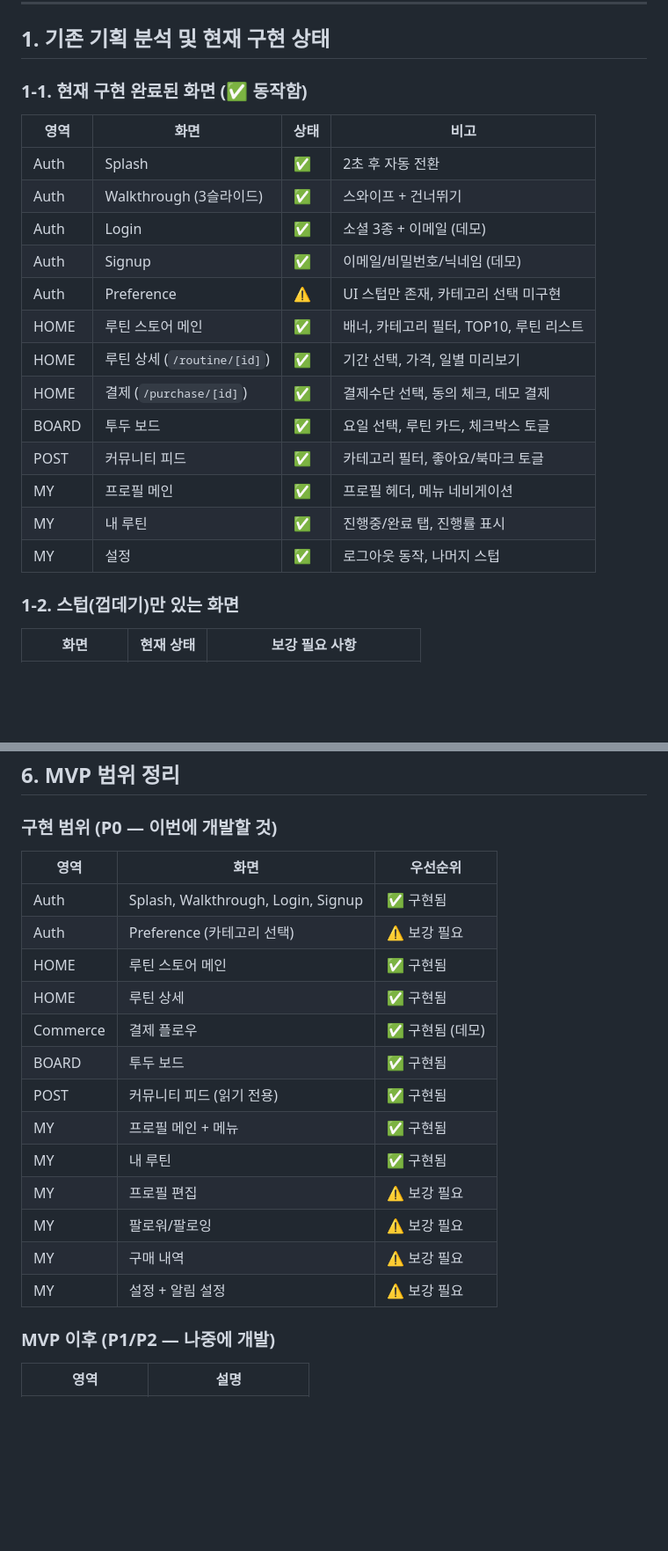
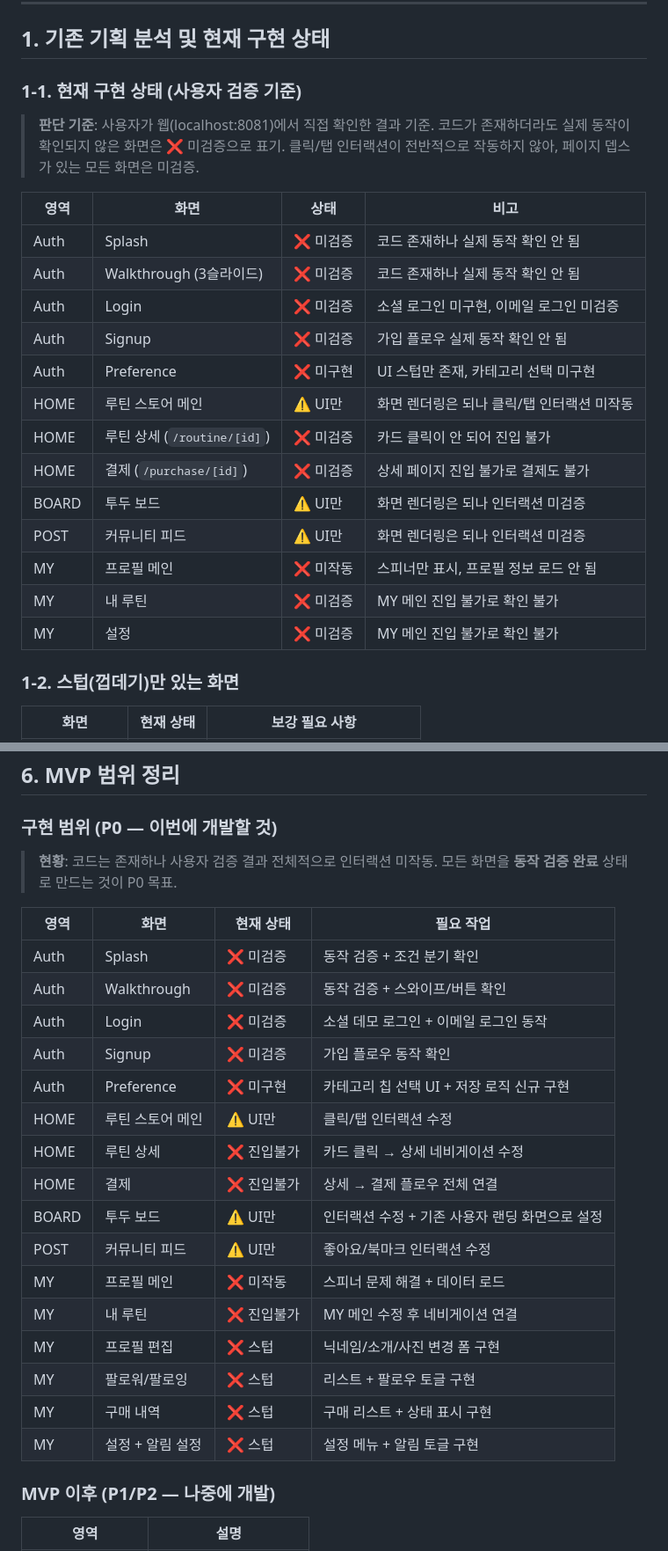
Before and after one commit to simon89kor/HTB_Claude, a Markdown page: docs/planning-spec.md, 2 parts joined by grey strips. Shown at 88% size. Drawn GitHub-style; blank space fills up the shorter version.

Commit message:
기획 명세서 사용자 피드백 반영 — 전체 구현 상태 재평가
- 1-1: 모든 화면 상태를 미검증(❌)/UI만(⚠️)으로 재평가
- 1-3: Gap 분석을 앱 전체 레벨로 확대 (5개→10개)
- Flow A: 소셜 로그인을 데모 처리로 명시 (OAuth 미구현)
- Flow B: 기존 사용자 랜딩을 HOME→BOARD 탭으로 변경
- Splash: 인증된 사용자 분기를 /(tabs)/board로 변경
- Section 6: MVP 범위 테이블 전면 수정, 필요 작업 컬럼 추가

https://claude.ai/code/session_01RcWXiGmXvhL1bKUGpfxa14

```diff
--- a/docs/planning-spec.md
+++ b/docs/planning-spec.md
@@ -7,23 +7,27 @@
 
 ## 1. 기존 기획 분석 및 현재 구현 상태
 
-### 1-1. 현재 구현 완료된 화면 (✅ 동작함)
+### 1-1. 현재 구현 상태 (사용자 검증 기준)
+
+> **판단 기준**: 사용자가 웹(localhost:8081)에서 직접 확인한 결과 기준.
+> 코드가 존재하더라도 실제 동작이 확인되지 않은 화면은 ❌ 미검증으로 표기.
+> 클릭/탭 인터랙션이 전반적으로 작동하지 않아, 페이지 뎁스가 있는 모든 화면은 미검증.
 
 | 영역 | 화면 | 상태 | 비고 |
 |------|------|------|------|
-| Auth | Splash | ✅ | 2초 후 자동 전환 |
-| Auth | Walkthrough (3슬라이드) | ✅ | 스와이프 + 건너뛰기 |
-| Auth | Login | ✅ | 소셜 3종 + 이메일 (데모) |
-| Auth | Signup | ✅ | 이메일/비밀번호/닉네임 (데모) |
-| Auth | Preference | ⚠️ | UI 스텁만 존재, 카테고리 선택 미구현 |
-| HOME | 루틴 스토어 메인 | ✅ | 배너, 카테고리 필터, TOP10, 루틴 리스트 |
-| HOME | 루틴 상세 (`/routine/[id]`) | ✅ | 기간 선택, 가격, 일별 미리보기 |
-| HOME | 결제 (`/purchase/[id]`) | ✅ | 결제수단 선택, 동의 체크, 데모 결제 |
-| BOARD | 투두 보드 | ✅ | 요일 선택, 루틴 카드, 체크박스 토글 |
-| POST | 커뮤니티 피드 | ✅ | 카테고리 필터, 좋아요/북마크 토글 |
-| MY | 프로필 메인 | ✅ | 프로필 헤더, 메뉴 네비게이션 |
-| MY | 내 루틴 | ✅ | 진행중/완료 탭, 진행률 표시 |
-| MY | 설정 | ✅ | 로그아웃 동작, 나머지 스텁 |
+| Auth | Splash | ❌ 미검증 | 코드 존재하나 실제 동작 확인 안 됨 |
+| Auth | Walkthrough (3슬라이드) | ❌ 미검증 | 코드 존재하나 실제 동작 확인 안 됨 |
+| Auth | Login | ❌ 미검증 | 소셜 로그인 미구현, 이메일 로그인 미검증 |
+| Auth | Signup | ❌ 미검증 | 가입 플로우 실제 동작 확인 안 됨 |
+| Auth | Preference | ❌ 미구현 | UI 스텁만 존재, 카테고리 선택 미구현 |
+| HOME | 루틴 스토어 메인 | ⚠️ UI만 | 화면 렌더링은 되나 클릭/탭 인터랙션 미작동 |
+| HOME | 루틴 상세 (`/routine/[id]`) | ❌ 미검증 | 카드 클릭이 안 되어 진입 불가 |
+| HOME | 결제 (`/purchase/[id]`) | ❌ 미검증 | 상세 페이지 진입 불가로 결제도 불가 |
+| BOARD | 투두 보드 | ⚠️ UI만 | 화면 렌더링은 되나 인터랙션 미검증 |
+| POST | 커뮤니티 피드 | ⚠️ UI만 | 화면 렌더링은 되나 인터랙션 미검증 |
+| MY | 프로필 메인 | ❌ 미작동 | 스피너만 표시, 프로필 정보 로드 안 됨 |
+| MY | 내 루틴 | ❌ 미검증 | MY 메인 진입 불가로 확인 불가 |
+| MY | 설정 | ❌ 미검증 | MY 메인 진입 불가로 확인 불가 |
 
 ### 1-2. 스텁(껍데기)만 있는 화면
 
@@ -770,21 +784,27 @@ ID: demo-user-1
 
 ### 구현 범위 (P0 — 이번에 개발할 것)
 
-| 영역 | 화면 | 우선순위 |
-|------|------|---------|
-| Auth | Splash, Walkthrough, Login, Signup | ✅ 구현됨 |
-| Auth | Preference (카테고리 선택) | ⚠️ 보강 필요 |
-| HOME | 루틴 스토어 메인 | ✅ 구현됨 |
-| HOME | 루틴 상세 | ✅ 구현됨 |
-| Commerce | 결제 플로우 | ✅ 구현됨 (데모) |
-| BOARD | 투두 보드 | ✅ 구현됨 |
-| POST | 커뮤니티 피드 (읽기 전용) | ✅ 구현됨 |
-| MY | 프로필 메인 + 메뉴 | ✅ 구현됨 |
-| MY | 내 루틴 | ✅ 구현됨 |
-| MY | 프로필 편집 | ⚠️ 보강 필요 |
-| MY | 팔로워/팔로잉 | ⚠️ 보강 필요 |
-| MY | 구매 내역 | ⚠️ 보강 필요 |
-| MY | 설정 + 알림 설정 | ⚠️ 보강 필요 |
+> **현황**: 코드는 존재하나 사용자 검증 결과 전체적으로 인터랙션 미작동.
+> 모든 화면을 **동작 검증 완료** 상태로 만드는 것이 P0 목표.
+
+| 영역 | 화면 | 현재 상태 | 필요 작업 |
+|------|------|----------|----------|
+| Auth | Splash | ❌ 미검증 | 동작 검증 + 조건 분기 확인 |
+| Auth | Walkthrough | ❌ 미검증 | 동작 검증 + 스와이프/버튼 확인 |
+| Auth | Login | ❌ 미검증 | 소셜 데모 로그인 + 이메일 로그인 동작 |
+| Auth | Signup | ❌ 미검증 | 가입 플로우 동작 확인 |
+| Auth | Preference | ❌ 미구현 | 카테고리 칩 선택 UI + 저장 로직 신규 구현 |
+| HOME | 루틴 스토어 메인 | ⚠️ UI만 | 클릭/탭 인터랙션 수정 |
+| HOME | 루틴 상세 | ❌ 진입불가 | 카드 클릭 → 상세 네비게이션 수정 |
+| HOME | 결제 | ❌ 진입불가 | 상세 → 결제 플로우 전체 연결 |
+| BOARD | 투두 보드 | ⚠️ UI만 | 인터랙션 수정 + 기존 사용자 랜딩 화면으로 설정 |
+| POST | 커뮤니티 피드 | ⚠️ UI만 | 좋아요/북마크 인터랙션 수정 |
+| MY | 프로필 메인 | ❌ 미작동 | 스피너 문제 해결 + 데이터 로드 |
+| MY | 내 루틴 | ❌ 진입불가 | MY 메인 수정 후 네비게이션 연결 |
+| MY | 프로필 편집 | ❌ 스텁 | 닉네임/소개/사진 변경 폼 구현 |
+| MY | 팔로워/팔로잉 | ❌ 스텁 | 리스트 + 팔로우 토글 구현 |
+| MY | 구매 내역 | ❌ 스텁 | 구매 리스트 + 상태 표시 구현 |
+| MY | 설정 + 알림 설정 | ❌ 스텁 | 설정 메뉴 + 알림 토글 구현 |
 
 ### MVP 이후 (P1/P2 — 나중에 개발)
 
```
Also changed, not shown: other parts of docs/planning-spec.md (+27 -17 lines).
